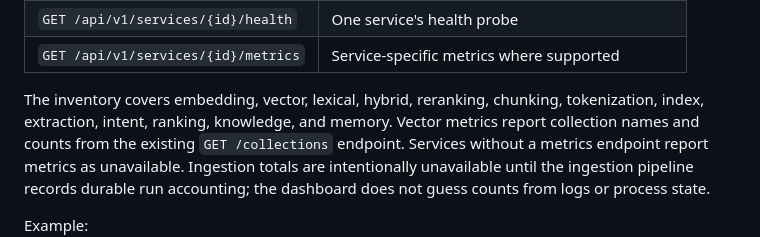
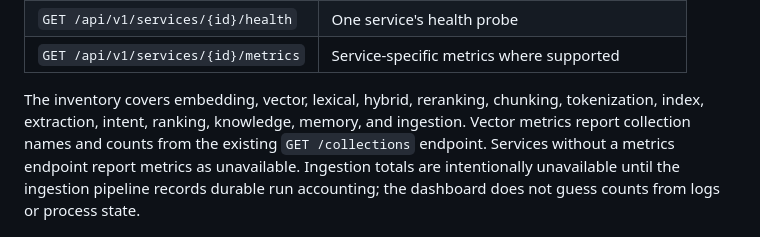
Before and after one commit to FlossWare/poc-claude-ensemble, a Markdown page: README.md, the part around the change. GitHub-like rendering.

Commit message:
Document ingestion in the operational service inventory

```diff
--- a/README.md
+++ b/README.md
@@ -194,7 +194,7 @@ override remains supported for compatibility.
 | `GET /api/v1/services/{id}/metrics` | Service-specific metrics where supported |
 
 The inventory covers embedding, vector, lexical, hybrid, reranking, chunking,
-tokenization, index, extraction, intent, ranking, knowledge, and memory.
+tokenization, index, extraction, intent, ranking, knowledge, memory, and ingestion.
 Vector metrics report collection names and counts from the existing
 `GET /collections` endpoint. Services without a metrics endpoint report
 metrics as unavailable. Ingestion totals are intentionally unavailable until
```
